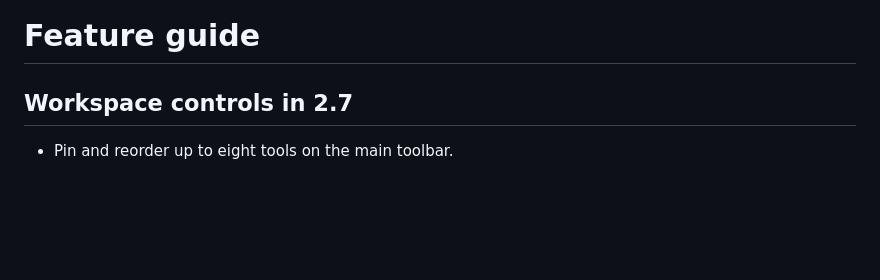
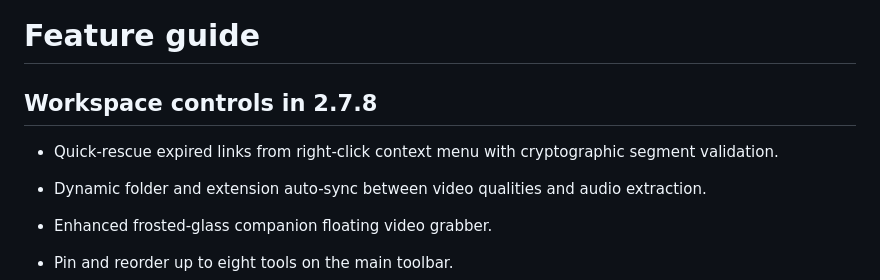
Before and after one commit to djingo-dev/soubli-download-manager, a Markdown page: FEATURES.md, the part around the change. Rendered like a GitHub page; blank space fills up the shorter version.

```diff
--- a/FEATURES.md
+++ b/FEATURES.md
@@ -1,6 +1,10 @@
 # Feature guide
 
-## Workspace controls in 2.7
+## Workspace controls in 2.7.8
+
+- Quick-rescue expired links from right-click context menu with cryptographic segment validation.
+- Dynamic folder and extension auto-sync between video qualities and audio extraction.
+- Enhanced frosted-glass companion floating video grabber.
 
 - Pin and reorder up to eight tools on the main toolbar.
 - Set simultaneous files (1–16) and HTTP connections per file (1–32) with a simple two-field form. Extra tasks wait with resumable bytes retained; torrent peer settings remain separate.
```
Also changed, not shown: CHANGELOG.md (+8 -0 lines), README.md (+2 -2 lines).
